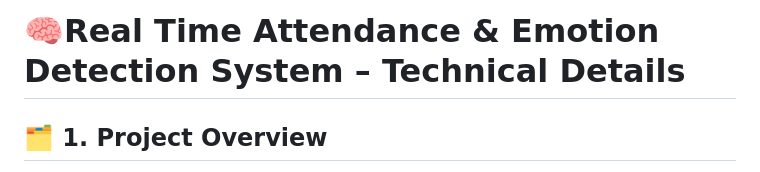
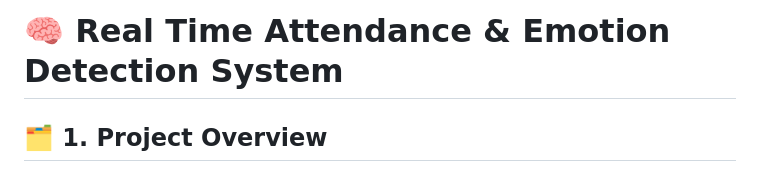
Before and after one commit to MahmoudAymann2/AI-Attendance-Emotion-System, a Markdown page: README.md, the part around the change. Drawn GitHub-style.

```diff
--- a/README.md
+++ b/README.md
@@ -1,4 +1,4 @@
-<h1>🧠Real Time Attendance & Emotion Detection System – Technical Details</h1>
+<h1>🧠 Real Time Attendance & Emotion Detection System</h1>
 
 <h2>🗂️ 1. Project Overview</h2>
 <p>This project is a Flask-based web application that provides:</p>
```
